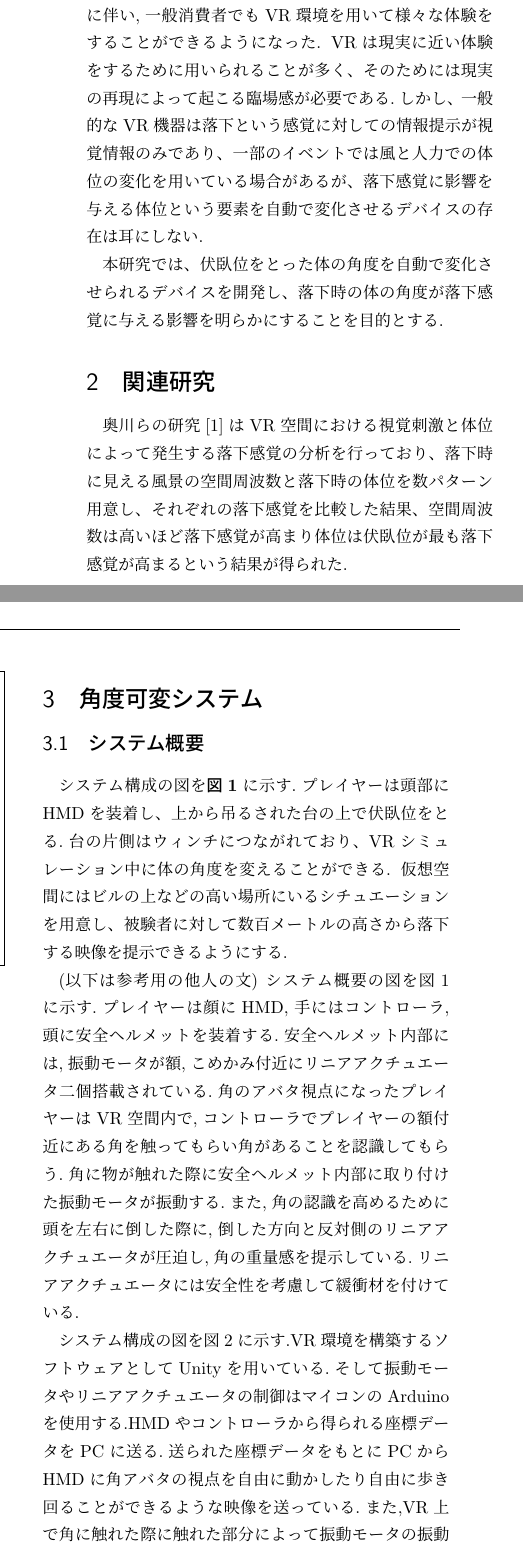
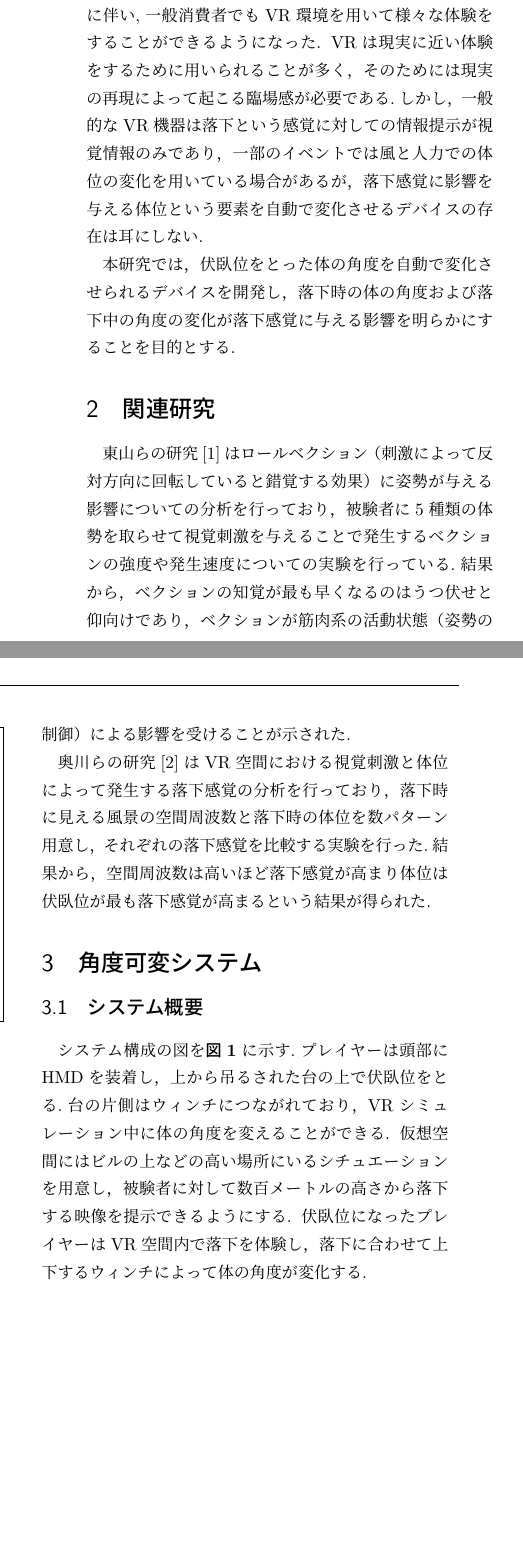
Before and after one commit to YumeneTakeda/C0B20205_YumeneTakeda_Chukan, a LaTeX document (main.tex): two parts of the columns of page 1 of 2, joined at a grey line, cut so that both start at the same text, the shorter picture padded with empty space. Compiled offline with upLaTeX and dvipdfmx.

Commit message:
色々嵩増し、システム構成だけ書けてない

```diff
--- a/main.tex
+++ b/main.tex
@@ -24,9 +24,9 @@
 
 
 バーチャルリアリティ(VR)機器の高性能化・低廉化に伴い,一般消費者でもVR環境を用いて様々な体験をすることができるようになった.
-VRは現実に近い体験をするために用いられることが多く、そのためには現実の再現によって起こる臨場感が必要である.しかし、一般的なVR機器は落下という感覚に対しての情報提示が視覚情報のみであり、一部のイベントでは風と人力での体位の変化を用いている場合があるが、落下感覚に影響を与える体位という要素を自動で変化させるデバイスの存在は耳にしない.
+VRは現実に近い体験をするために用いられることが多く，そのためには現実の再現によって起こる臨場感が必要である.しかし，一般的なVR機器は落下という感覚に対しての情報提示が視覚情報のみであり，一部のイベントでは風と人力での体位の変化を用いている場合があるが，落下感覚に影響を与える体位という要素を自動で変化させるデバイスの存在は耳にしない.
 
-本研究では、伏臥位をとった体の角度を自動で変化させられるデバイスを開発し、落下時の体の角度が落下感覚に与える影響を明らかにすることを目的とする.
+本研究では，伏臥位をとった体の角度を自動で変化させられるデバイスを開発し，落下時の体の角度および落下中の角度の変化が落下感覚に与える影響を明らかにすることを目的とする.
 
 \begin{figure}[tb]
   % width や height で絶対的な大きさ指定をすることもできる
@@ -38,20 +38,21 @@ VRは現実に近い体験をするために用いられることが多く、そ
 \end{figure}
 
 \section{関連研究}
-奥川らの研究\cite{spatial_stimulation_effect_falling}はVR空間における視覚刺激と体位によって発生する落下感覚の分析を行っており、落下時に見える風景の空間周波数と落下時の体位を数パターン用意し、それぞれの落下感覚を比較した結果、空間周波数は高いほど落下感覚が高まり体位は伏臥位が最も落下感覚が高まるという結果が得られた.
+東山らの研究\cite{vection}はロールベクション（刺激によって反対方向に回転していると錯覚する効果）に姿勢が与える影響についての分析を行っており，被験者に5種類の体勢を取らせて視覚刺激を与えることで発生するベクションの強度や発生速度についての実験を行っている.結果から，ベクションの知覚が最も早くなるのはうつ伏せと仰向けであり，ベクションが筋肉系の活動状態（姿勢の制御）による影響を受けることが示された.
+
+奥川らの研究\cite{spatial_stimulation_effect_falling}はVR空間における視覚刺激と体位によって発生する落下感覚の分析を行っており，落下時に見える風景の空間周波数と落下時の体位を数パターン用意し，それぞれの落下感覚を比較する実験を行った.結果から，空間周波数は高いほど落下感覚が高まり体位は伏臥位が最も落下感覚が高まるという結果が得られた.
 
 
 
 
 \section{角度可変システム}
 \subsection{システム概要}
-システム構成の図を\figref{fig:about_system}に示す.プレイヤーは頭部にHMDを装着し、上から吊るされた台の上で伏臥位をとる.台の片側はウィンチにつながれており、VRシミュレーション中に体の角度を変えることができる.
-仮想空間にはビルの上などの高い場所にいるシチュエーションを用意し、被験者に対して数百メートルの高さから落下する映像を提示できるようにする.
+システム構成の図を\figref{fig:about_system}に示す.プレイヤーは頭部にHMDを装着し，上から吊るされた台の上で伏臥位をとる.台の片側はウィンチにつながれており，VRシミュレーション中に体の角度を変えることができる.
+仮想空間にはビルの上などの高い場所にいるシチュエーションを用意し，被験者に対して数百メートルの高さから落下する映像を提示できるようにする.
+伏臥位になったプレイヤーはVR空間内で落下を体験し，落下に合わせて上下するウィンチによって体の角度が変化する.
 
-(以下は参考用の他人の文)
- システム概要の図を図1に示す.プレイヤーは顔にHMD,手にはコントローラ,頭に安全ヘルメットを装着する.安全ヘルメット内部には,振動モータが額,こめかみ付近にリニアアクチュエータ二個搭載されている.角のアバタ視点になったプレイヤーはVR空間内で,コントローラでプレイヤーの額付近にある角を触ってもらい角があることを認識してもらう.角に物が触れた際に安全ヘルメット内部に取り付けた振動モータが振動する.また,角の認識を高めるために頭を左右に倒した際に,倒した方向と反対側のリニアアクチュエータが圧迫し,角の重量感を提示している.リニアアクチュエータには安全性を考慮して緩衝材を付けている.
 
- システム構成の図を図2に示す.VR環境を構築するソフトウェアとしてUnityを用いている.そして振動モータやリニアアクチュエータの制御はマイコンのArduinoを使用する.HMDやコントローラから得られる座標データをPCに送る.送られた座標データをもとにPCからHMDに角アバタの視点を自由に動かしたり自由に歩き回ることができるような映像を送っている.また,VR上で角に触れた際に触れた部分によって振動モータの振動に強弱をつける.例として,角の先端に触れた際には振動を弱く,根本に近い方に触れた際に振動を強くする.そして,角の重量感の表現として,VR上で頭を傾けた際の角度を測定し,それに応じてリニアアクチュエータの圧迫の強さを調整している.
+
 
 \subsection{システム構成}
 
@@ -67,3 +68,4 @@ VRは現実に近い体験をするために用いられることが多く、そ
 \section{検討事項}
 本研究の検討事項は3つある.
 
+1つ目は落下時の風景である.落下時の風景は落下感覚に影響を与えることが明らかになっているため，本研究でも落下時に被験者に提示する風景は適したものにする必要がある.そこで，現状では先行研究で用いられていたビルからの落下もしくはランダムドットを用いて視覚刺激の空間周波数が高い風景にすることを検討している.
```
Also changed, not shown: ref.bib (+8 -0 lines), 中間発表レジュメ.pdf, main.tex (15 more changed lines).
